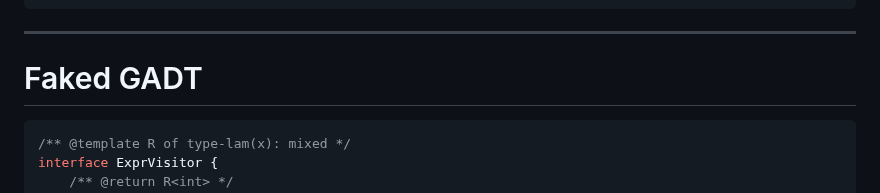
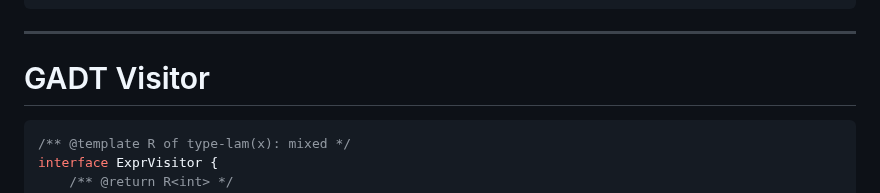
Before and after one commit to klimick/expression-problem-slides, a Markdown page: slides/slide-deck.md, the part around the change. Drawn GitHub-style.

Commit message:
Terminology

````diff
--- a/slides/slide-deck.md
+++ b/slides/slide-deck.md
@@ -943,7 +943,7 @@ function noop(mixed $fa): mixed {
 
 ---
 
-# Faked GADT
+# GADT Visitor
 
 ```php
 /** @template R of type-lam(x): mixed */
````
